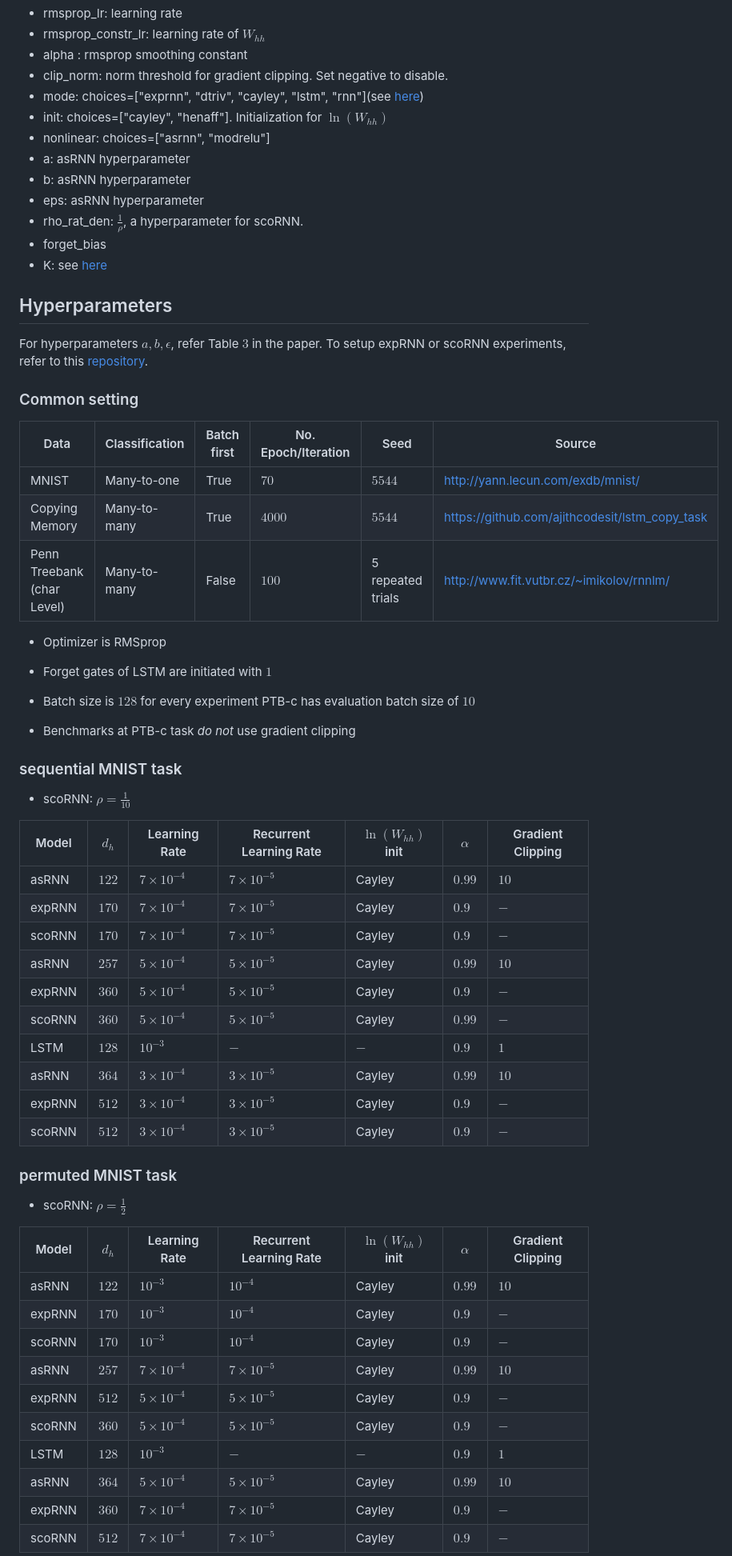
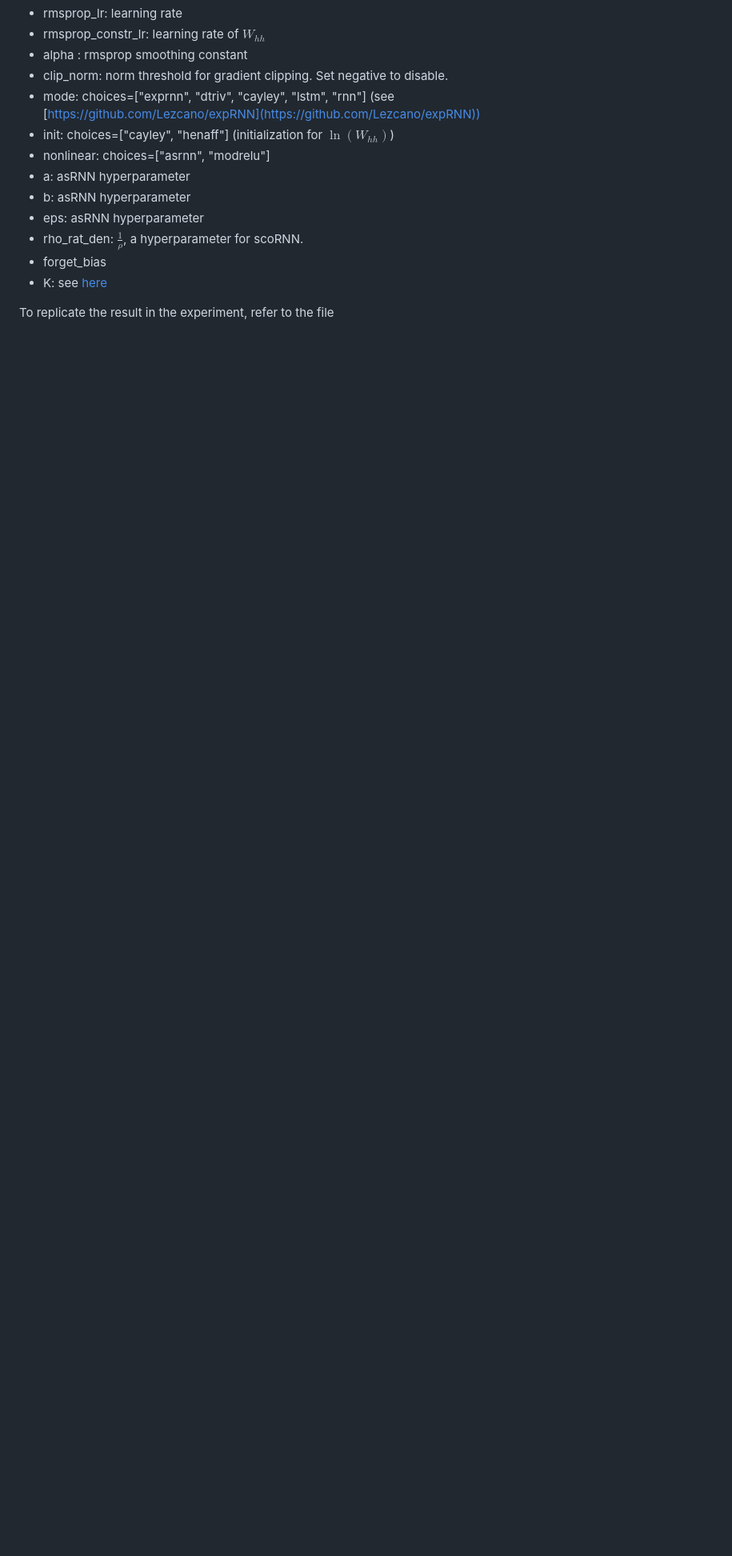
Before and after one commit to ndminhkhoi46/asRNN, a Markdown page: README.md, the part around the change printed below. Shown: that part at 80% size. GitHub-like rendering; blank space fills up the shorter version.

Commit message:
Add files via upload
Signed-off-by: ndminhkhoi46 <76758319+ndminhkhoi46@users.noreply.github.com>

```diff
--- a/README.md
+++ b/README.md
@@ -107,8 +105,8 @@ python pennchar.py [args]
 - rmsprop_constr_lr: learning rate of $W_{hh}$
 - alpha : rmsprop smoothing constant
 - clip_norm: norm threshold for gradient clipping. Set negative to disable.
-- mode: choices=["exprnn", "dtriv", "cayley", "lstm", "rnn"](see [here](https://github.com/Lezcano/expRNN))
-- init: choices=["cayley", "henaff"]. Initialization for $\ln(W_{hh})$
+- mode: choices=["exprnn", "dtriv", "cayley", "lstm", "rnn"] (see [https://github.com/Lezcano/expRNN](https://github.com/Lezcano/expRNN))
+- init: choices=["cayley", "henaff"] (initialization for $\ln(W_{hh})$)
 - nonlinear: choices=["asrnn", "modrelu"]
 - a: asRNN hyperparameter
 - b: asRNN hyperparameter
@@ -117,56 +115,5 @@ python pennchar.py [args]
 - forget_bias
 - K: see [here](https://github.com/Lezcano/expRNN)
 
-## Hyperparameters
+To replicate the result in the experiment, refer to the file
 
-For hyperparameters $a, b, \epsilon$, refer Table $3$ in the paper.
-To setup expRNN or scoRNN experiments, refer to this [repository](https://github.com/Lezcano/expRNN).
-
-### Common setting
-
-| Data | Classification | Batch first | No. Epoch/Iteration | Seed | Source |
-| --- | --- | --- | --- | --- | --- |
-| MNIST | Many-to-one | True | $70$ | $5544$ | http://yann.lecun.com/exdb/mnist/ |
-| Copying Memory | Many-to-many | True | $4000$ | $5544$ | https://github.com/ajithcodesit/lstm_copy_task |
-| Penn Treebank (char Level) | Many-to-many | False | $100$ | 5 repeated trials | http://www.fit.vutbr.cz/~imikolov/rnnlm/ |
-
-- Optimizer is RMSprop
-- Forget gates of LSTM are initiated with $1$
-
-- Batch size is $128$  for every experiment PTB-c has evaluation batch size of $10$
-- Benchmarks at PTB-c task *do not* use gradient clipping
-
-### sequential MNIST task
-
-- scoRNN: $\rho = \frac{1}{10}$
-
-| Model | $d_h$ | Learning Rate | Recurrent Learning Rate | $\ln(W_{hh})$ init | $\alpha$ | Gradient Clipping |
-| --- | --- | --- | --- | --- | --- | --- |
-| asRNN | $122$ | $7\times10^{-4}$ | $7\times10^{-5}$ | Cayley | $0.99$ | $10$ |
-| expRNN | $170$ | $7\times10^{-4}$ | $7\times10^{-5}$ | Cayley  | $0.9$ | $-$ |
-| scoRNN | $170$ | $7\times10^{-4}$ | $7\times10^{-5}$ | Cayley | $0.9$ | $-$ |
-| asRNN | $257$ | $5\times10^{-4}$ | $5\times10^{-5}$ | Cayley | $0.99$ | $10$ |
-| expRNN | $360$ | $5\times10^{-4}$ | $5\times10^{-5}$ | Cayley | $0.9$ | $-$ |
-| scoRNN | $360$ | $5\times10^{-4}$ | $5\times10^{-5}$ | Cayley | $0.99$ | $-$ |
-| LSTM | $128$ | $10^{-3}$ | $-$ | $-$ | $0.9$ | $1$ |
-| asRNN | $364$ | $3\times10^{-4}$ | $3\times10^{-5}$ | Cayley | $0.99$ | $10$ |
-| expRNN | $512$ | $3\times10^{-4}$ | $3\times10^{-5}$ | Cayley | $0.9$ | $-$ |
-| scoRNN | $512$ | $3\times10^{-4}$ | $3\times10^{-5}$ | Cayley | $0.9$ | $-$ |
-
-### permuted MNIST task
-
-- scoRNN: $\rho = \frac{1}{2}$
-
-| Model | $d_h$ | Learning Rate | Recurrent Learning Rate | $\ln(W_{hh})$ init | $\alpha$ | Gradient Clipping |
-| --- | --- | --- | --- | --- | --- | --- |
-| asRNN | $122$ | $10^{-3}$ | $10^{-4}$ | Cayley | $0.99$ | $10$ |
-| expRNN | $170$ | $10^{-3}$ | $10^{-4}$ | Cayley  | $0.9$ | $-$ |
-| scoRNN | $170$ | $10^{-3}$ | $10^{-4}$ | Cayley  | $0.9$ | $-$ |
-| asRNN | $257$ | $7\times10^{-4}$ | $7\times10^{-5}$ | Cayley  | $0.99$ | $10$ |
-| expRNN | $512$ | $5\times10^{-4}$ | $5\times10^{-5}$ | Cayley  | $0.9$ | $-$ |
-| scoRNN | $360$ | $5\times10^{-4}$ | $5\times10^{-5}$ | Cayley | $0.9$ | $-$ |
-| LSTM | $128$ | $10^{-3}$ | $-$ | $-$ | $0.9$ | $1$ |
-| asRNN | $364$ | $5\times10^{-4}$ | $5\times10^{-5}$ | Cayley  | $0.99$ | $10$ |
-| expRNN | $360$ | $7\times10^{-4}$ | $7\times10^{-5}$ | Cayley  | $0.9$ | $-$ |
-| scoRNN | $512$ | $7\times10^{-4}$ | $7\times10^{-5}$ | Cayley  | $0.9$ | $-$ |
-
```
Also changed, not shown: other parts of README.md (+17 -38 lines), img/copy_1000.png (added), img/copy_2000.png (added).
